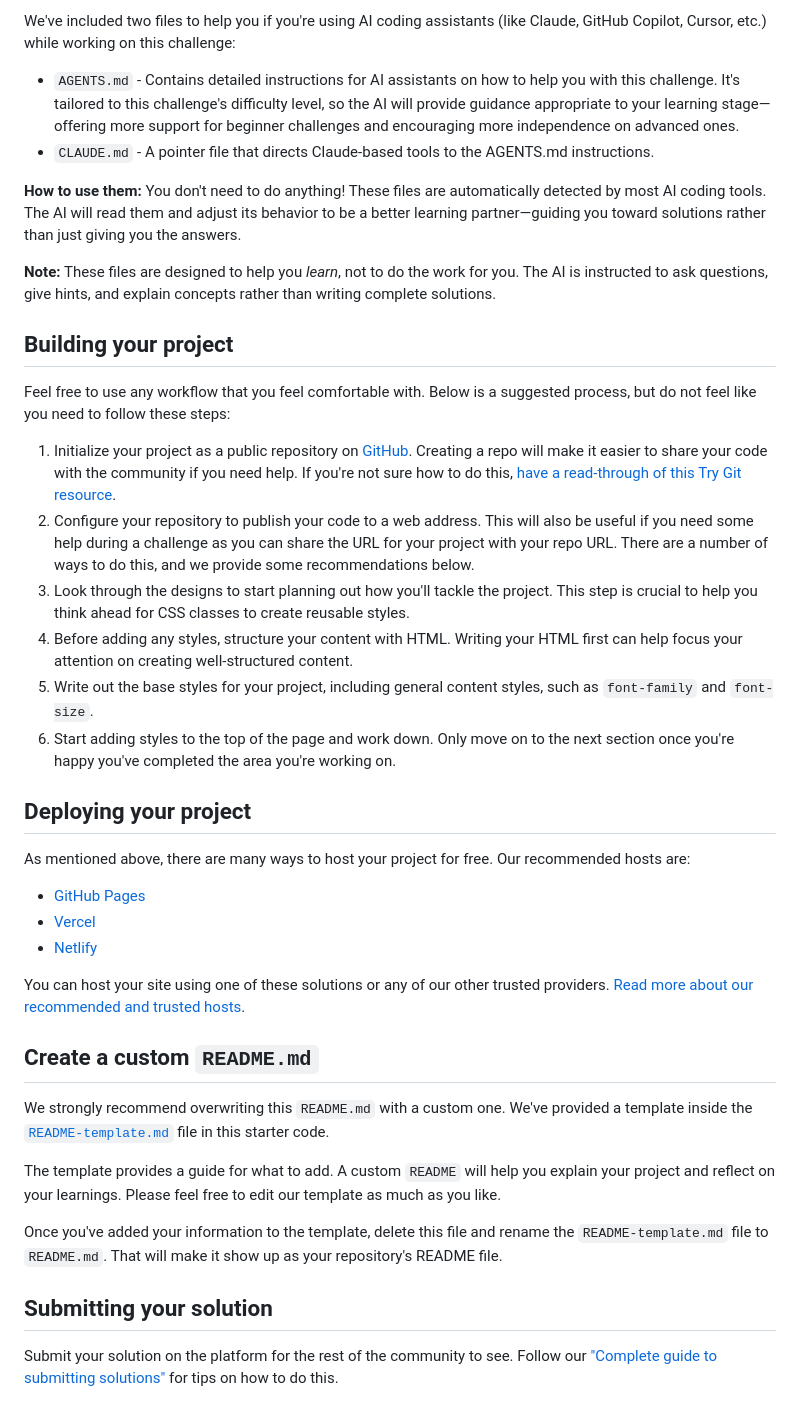
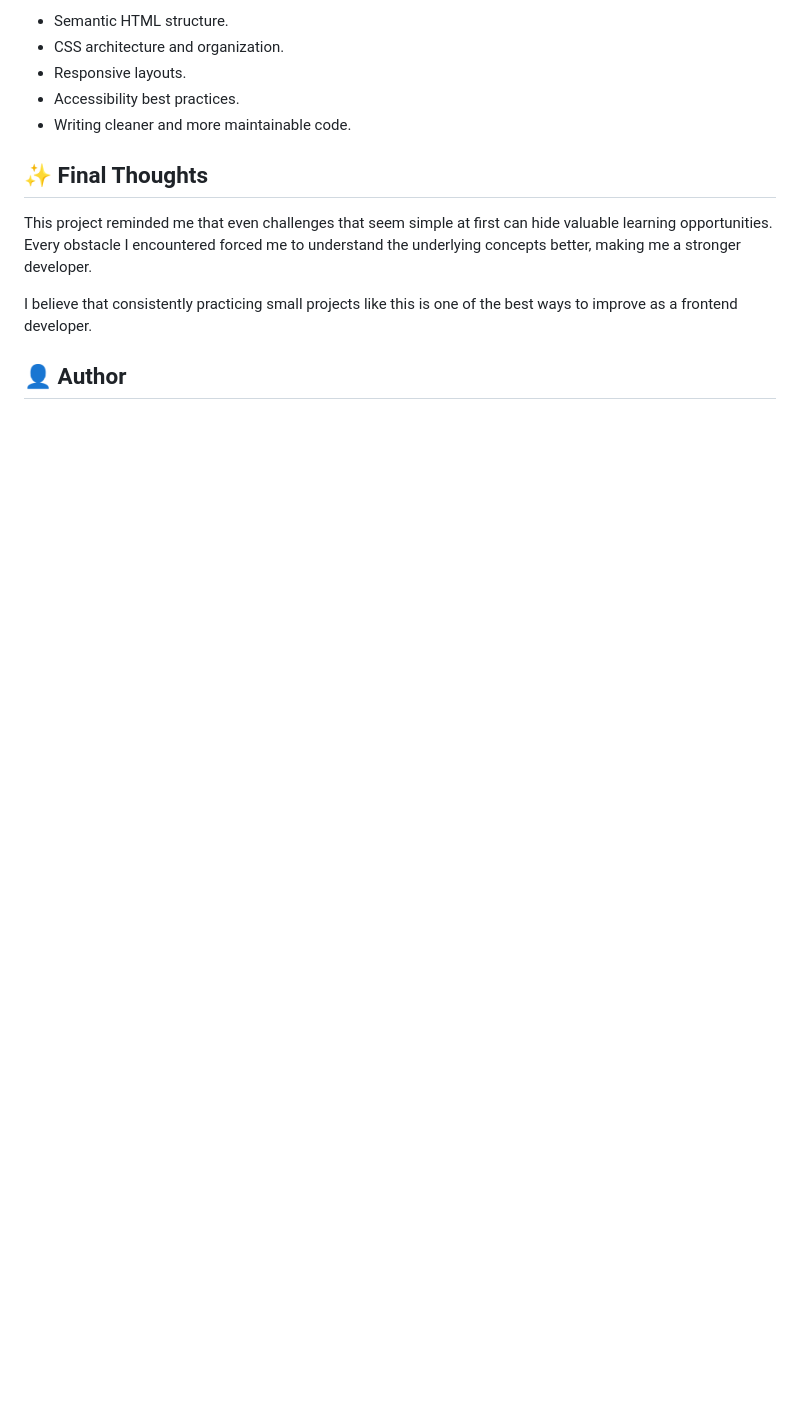
Before and after one commit to Zetadev0105/Recipe-Page, a Markdown page: README.md, the part around the change printed below. Drawn GitHub-style; blank space fills up the shorter version.

```diff
--- a/README.md
+++ b/README.md
@@ -38,43 +50,15 @@ There is also a `style-guide.md` file containing the information you'll need, su
 
-We've included two files to help you if you're using AI coding assistants (like Claude, GitHub Copilot, Cursor, etc.) while working on this challenge:
+* Semantic HTML structure.
+* CSS architecture and organization.
+* Responsive layouts.
+* Accessibility best practices.
+* Writing cleaner and more maintainable code.
 
-- `AGENTS.md` - Contains detailed instructions for AI assistants on how to help you with this challenge. It's tailored to this challenge's difficulty level, so the AI will provide guidance appropriate to your learning stage—offering more support for beginner challenges and encouraging more independence on advanced ones.
-- `CLAUDE.md` - A pointer file that directs Claude-based tools to the AGENTS.md instructions.
+## ✨ Final Thoughts
 
-**How to use them:** You don't need to do anything! These files are automatically detected by most AI coding tools. The AI will read them and adjust its behavior to be a better learning partner—guiding you toward solutions rather than just giving you the answers.
+This project reminded me that even challenges that seem simple at first can hide valuable learning opportunities. Every obstacle I encountered forced me to understand the underlying concepts better, making me a stronger developer.
 
-**Note:** These files are designed to help you *learn*, not to do the work for you. The AI is instructed to ask questions, give hints, and explain concepts rather than writing complete solutions.
+I believe that consistently practicing small projects like this is one of the best ways to improve as a frontend developer.
 
-## Building your project
+## 👤 Author
 
-Feel free to use any workflow that you feel comfortable with. Below is a suggested process, but do not feel like you need to follow these steps:
-
-1. Initialize your project as a public repository on [GitHub](https://github.com/). Creating a repo will make it easier to share your code with the community if you need help. If you're not sure how to do this, [have a read-through of this Try Git resource](https://try.github.io/).
-2. Configure your repository to publish your code to a web address. This will also be useful if you need some help during a challenge as you can share the URL for your project with your repo URL. There are a number of ways to do this, and we provide some recommendations below.
-3. Look through the designs to start planning out how you'll tackle the project. This step is crucial to help you think ahead for CSS classes to create reusable styles.
-4. Before adding any styles, structure your content with HTML. Writing your HTML first can help focus your attention on creating well-structured content.
-5. Write out the base styles for your project, including general content styles, such as `font-family` and `font-size`.
-6. Start adding styles to the top of the page and work down. Only move on to the next section once you're happy you've completed the area you're working on.
-
-## Deploying your project
-
-As mentioned above, there are many ways to host your project for free. Our recommended hosts are:
-
-- [GitHub Pages](https://pages.github.com/)
-- [Vercel](https://vercel.com/)
-- [Netlify](https://www.netlify.com/)
-
-You can host your site using one of these solutions or any of our other trusted providers. [Read more about our recommended and trusted hosts](https://www.frontendmentor.io/guides/hosting-your-solution).
-
-## Create a custom `README.md`
-
-We strongly recommend overwriting this `README.md` with a custom one. We've provided a template inside the [`README-template.md`](./README-template.md) file in this starter code.
-
-The template provides a guide for what to add. A custom `README` will help you explain your project and reflect on your learnings. Please feel free to edit our template as much as you like.
-
-Once you've added your information to the template, delete this file and rename the `README-template.md` file to `README.md`. That will make it show up as your repository's README file.
-
-## Submitting your solution
-
-Submit your solution on the platform for the rest of the community to see. Follow our ["Complete guide to submitting solutions"](https://www.frontendmentor.io/guides/how-to-submit-solutions) for tips on how to do this.
-
```
Also changed, not shown: other parts of README.md (+33 -41 lines), style-guide.md (deleted, +0 -40 lines), assets/images/preview.png (added), preview.jpg (deleted).
